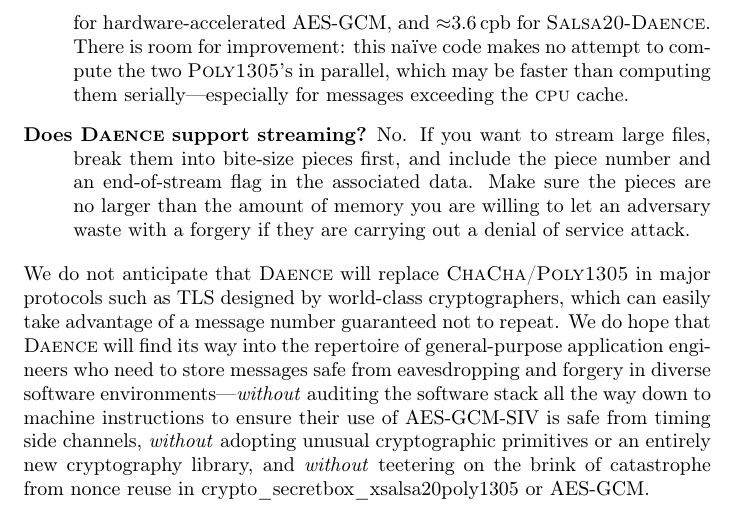
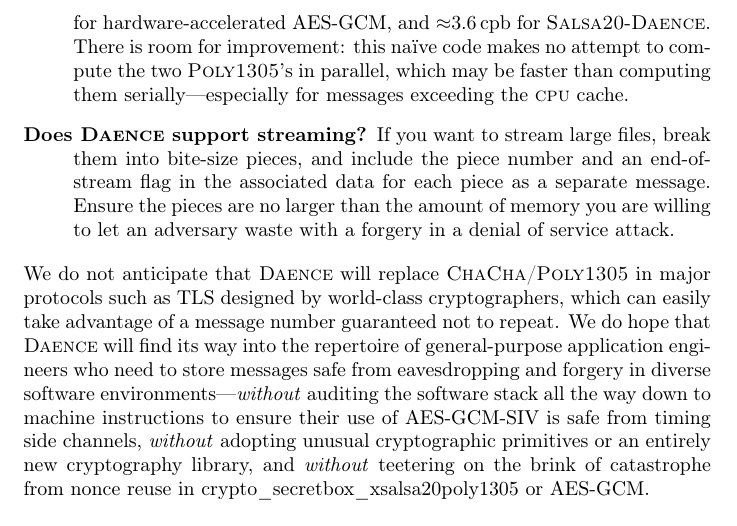
Before and after one commit to riastradh/daence, a LaTeX paper (daence.tex): part of page 13 of 16, cut so that both start at the same text. Compiled offline with pdfLaTeX.

Commit message:
Clarify streaming advice and be a little less negative.

```diff
--- a/daence.tex
+++ b/daence.tex
@@ -1034,13 +1034,12 @@ Thus,
      the \CPU/ cache.
 
   \item[Does \DAENCE/ support streaming?]
-    No.
     If you want to stream large files, break them into bite-size
-     pieces first, and include the piece number and an end-of-stream
-     flag in the associated data.
-    Make sure the pieces are no larger than the amount of memory you
-     are willing to let an adversary waste with a forgery if they are
-     carrying out a denial of service attack.
+     pieces, and include the piece number and an end-of-stream flag in
+     the associated data for each piece as a separate message.
+    Ensure the pieces are no larger than the amount of memory you are
+     willing to let an adversary waste with a forgery in a denial of
+     service attack.
 \end{description}
 
 \noindent
```
